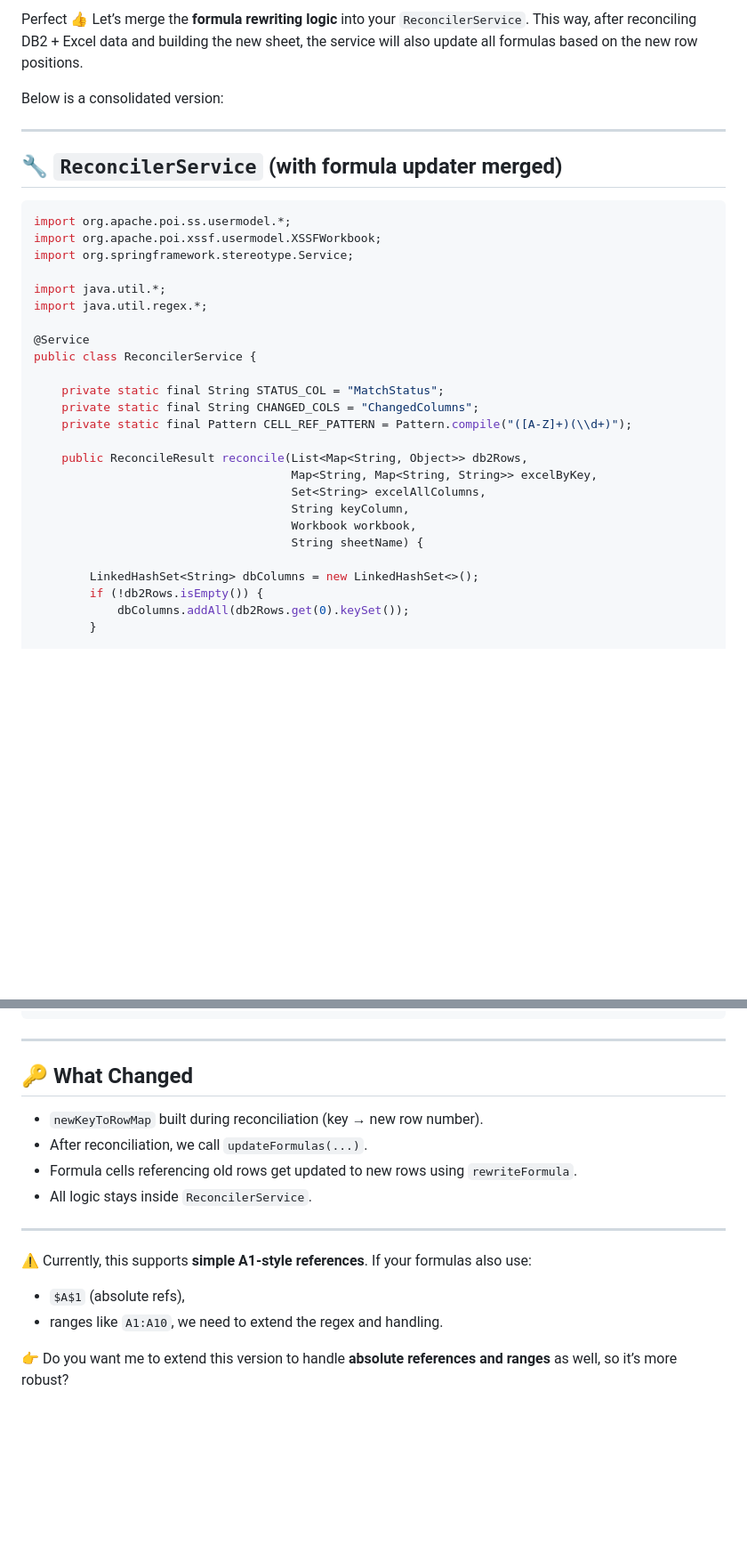
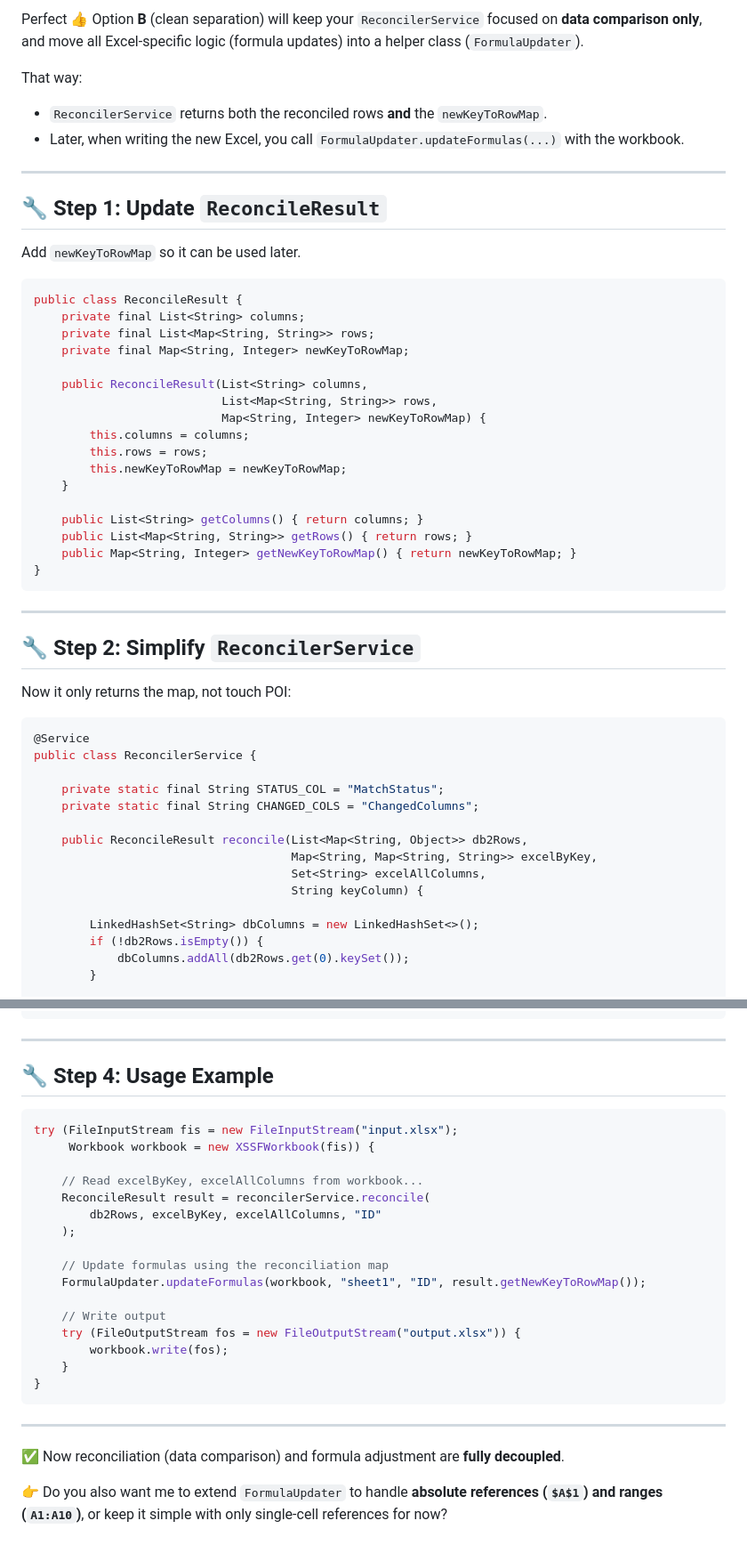
Before and after one commit to wsjjasper/JavaCrawl, a Markdown page: excel.md, 2 parts joined by grey strips. Shown at 89% size. Drawn GitHub-style; blank space fills up the shorter version.

````diff
--- a/excel.md
+++ b/excel.md
@@ -1,33 +1,53 @@
-Perfect 👍 Let’s merge the **formula rewriting logic** into your `ReconcilerService`.
-This way, after reconciling DB2 + Excel data and building the new sheet, the service will also update all formulas based on the new row positions.
+Perfect 👍 Option **B** (clean separation) will keep your `ReconcilerService` focused on **data comparison only**, and move all Excel-specific logic (formula updates) into a helper class (`FormulaUpdater`).
 
-Below is a consolidated version:
+That way:
+
+* `ReconcilerService` returns both the reconciled rows **and** the `newKeyToRowMap`.
+* Later, when writing the new Excel, you call `FormulaUpdater.updateFormulas(...)` with the workbook.
 
 ---
 
-## 🔧 `ReconcilerService` (with formula updater merged)
+## 🔧 Step 1: Update `ReconcileResult`
+
+Add `newKeyToRowMap` so it can be used later.
 
 ```java
-import org.apache.poi.ss.usermodel.*;
-import org.apache.poi.xssf.usermodel.XSSFWorkbook;
-import org.springframework.stereotype.Service;
+public class ReconcileResult {
+    private final List<String> columns;
+    private final List<Map<String, String>> rows;
+    private final Map<String, Integer> newKeyToRowMap;
 
-import java.util.*;
-import java.util.regex.*;
+    public ReconcileResult(List<String> columns,
+                           List<Map<String, String>> rows,
+                           Map<String, Integer> newKeyToRowMap) {
+        this.columns = columns;
+        this.rows = rows;
+        this.newKeyToRowMap = newKeyToRowMap;
+    }
 
+    public List<String> getColumns() { return columns; }
+    public List<Map<String, String>> getRows() { return rows; }
+    public Map<String, Integer> getNewKeyToRowMap() { return newKeyToRowMap; }
+}
+```
+
+---
+
+## 🔧 Step 2: Simplify `ReconcilerService`
+
+Now it only returns the map, not touch POI:
+
+```java
 @Service
 public class ReconcilerService {
 
     private static final String STATUS_COL = "MatchStatus";
     private static final String CHANGED_COLS = "ChangedColumns";
-    private static final Pattern CELL_REF_PATTERN = Pattern.compile("([A-Z]+)(\\d+)");
 
     public ReconcileResult reconcile(List<Map<String, Object>> db2Rows,
                                      Map<String, Map<String, String>> excelByKey,
                                      Set<String> excelAllColumns,
-                                     String keyColumn,
-                                     Workbook workbook,
-                                     String sheetName) {
+                                     String keyColumn) {
 
         LinkedHashSet<String> dbColumns = new LinkedHashSet<>();
         if (!db2Rows.isEmpty()) {
@@ -204,19 +236,29 @@ public class ReconcilerService {
 
 ---
 
-## 🔑 What Changed
+## 🔧 Step 4: Usage Example
 
-* `newKeyToRowMap` built during reconciliation (key → new row number).
-* After reconciliation, we call `updateFormulas(...)`.
-* Formula cells referencing old rows get updated to new rows using `rewriteFormula`.
-* All logic stays inside `ReconcilerService`.
+```java
+try (FileInputStream fis = new FileInputStream("input.xlsx");
+     Workbook workbook = new XSSFWorkbook(fis)) {
+
+    // Read excelByKey, excelAllColumns from workbook...
+    ReconcileResult result = reconcilerService.reconcile(
+        db2Rows, excelByKey, excelAllColumns, "ID"
+    );
+
+    // Update formulas using the reconciliation map
+    FormulaUpdater.updateFormulas(workbook, "sheet1", "ID", result.getNewKeyToRowMap());
+
+    // Write output
+    try (FileOutputStream fos = new FileOutputStream("output.xlsx")) {
+        workbook.write(fos);
+    }
+}
+```
 
 ---
 
-⚠️ Currently, this supports **simple A1-style references**. If your formulas also use:
+✅ Now reconciliation (data comparison) and formula adjustment are **fully decoupled**.
 
-* `$A$1` (absolute refs),
-* ranges like `A1:A10`,
-  we need to extend the regex and handling.
-
-👉 Do you want me to extend this version to handle **absolute references and ranges** as well, so it’s more robust?
+👉 Do you also want me to extend `FormulaUpdater` to handle **absolute references (`$A$1`) and ranges (`A1:A10`)**, or keep it simple with only single-cell references for now?
````
Also changed, not shown: other parts of excel.md (+36 -24 lines).
